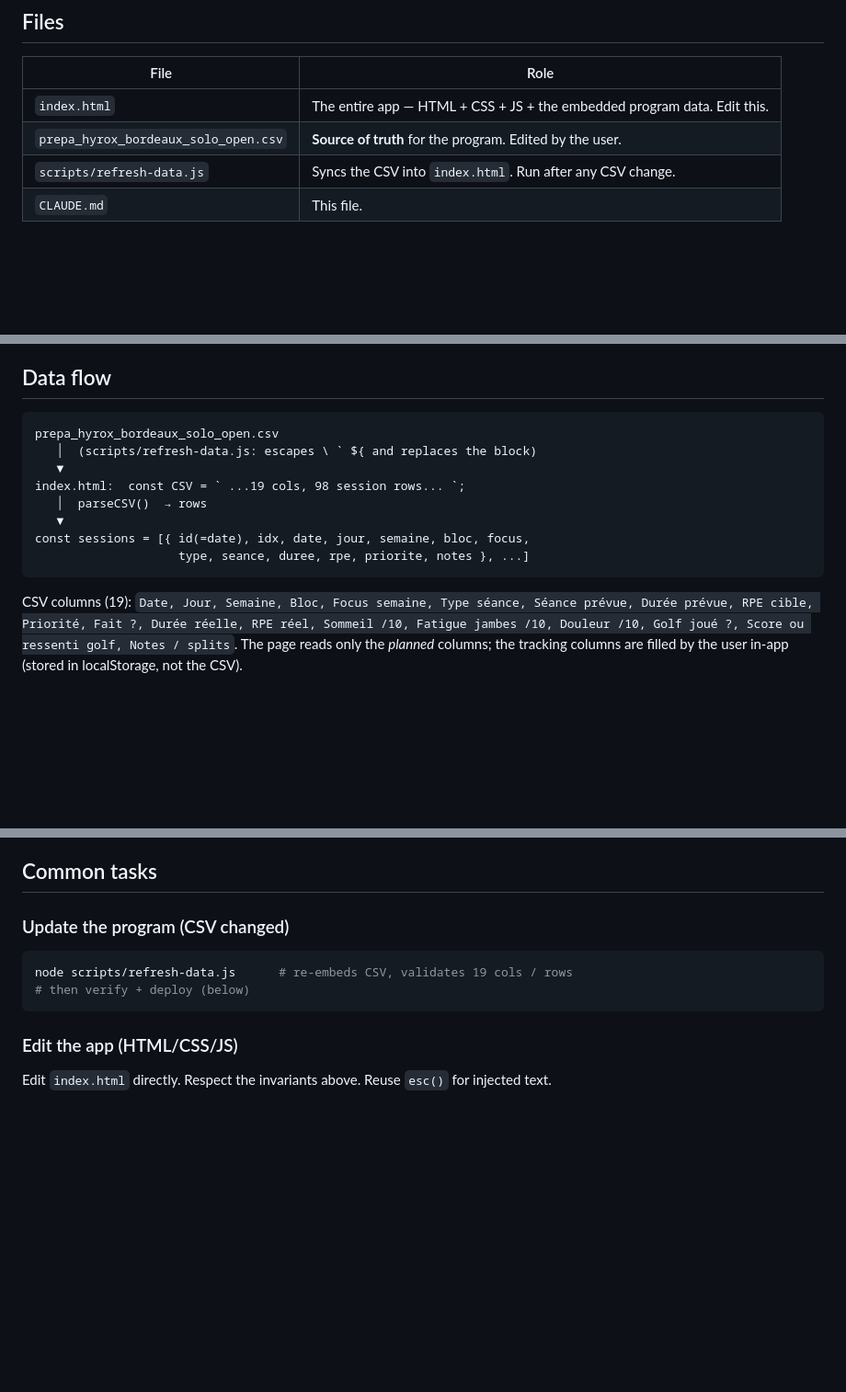
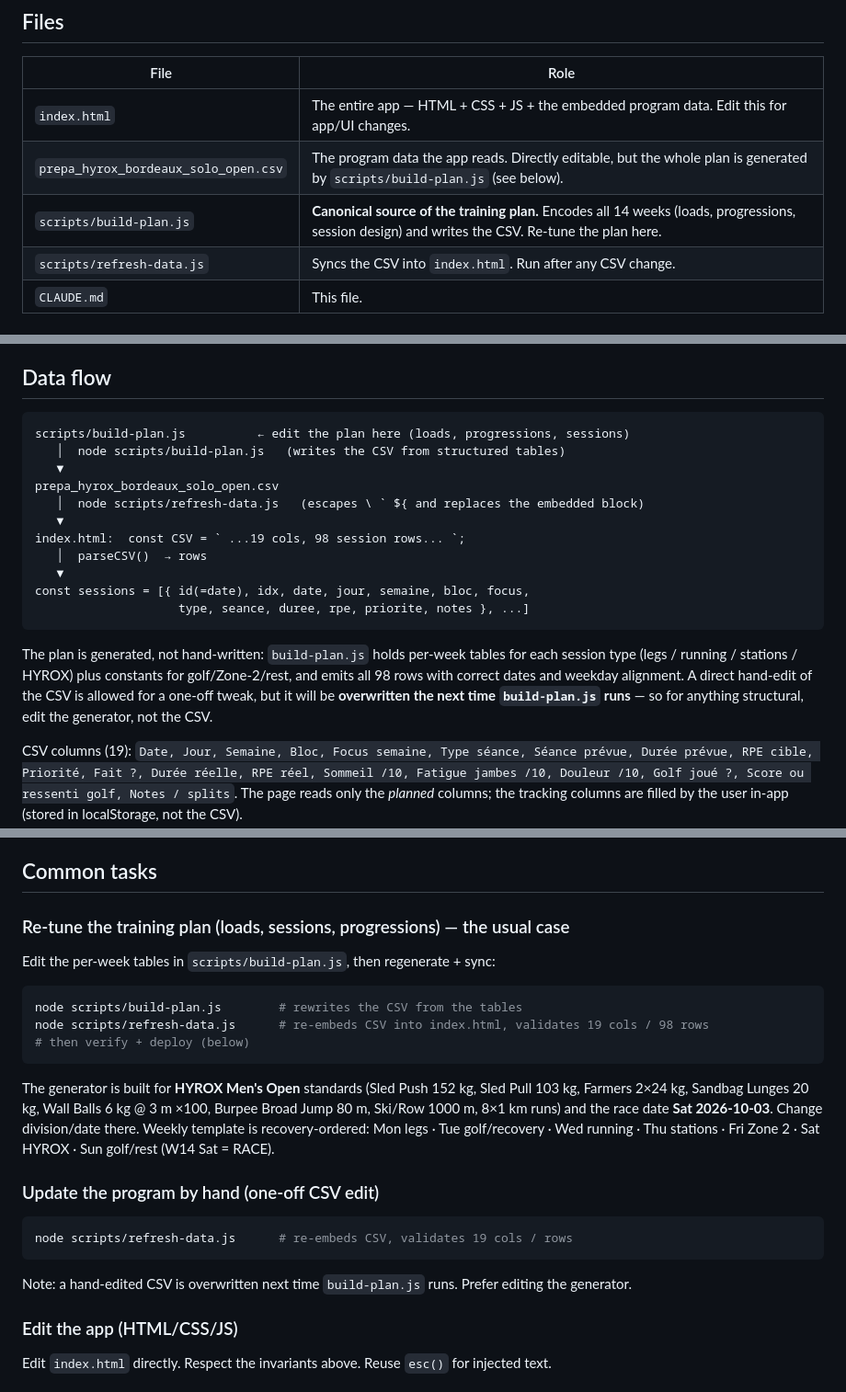
Before and after one commit to PaulGrvd/hyrox-prog, a Markdown page: CLAUDE.md, 3 parts joined by grey strips. Shown at 92% size. Rendered like a GitHub page; blank space fills up the shorter version.

Commit message:
Document build-plan.js as the canonical plan-tuning workflow
Co-Authored-By: Claude Opus 4.8 (1M context) <noreply@anthropic.com>

````diff
--- a/CLAUDE.md
+++ b/CLAUDE.md
@@ -16,8 +16,9 @@ shows progress. French UI. No build step, no framework, no dependencies.
 
 | File | Role |
 |------|------|
-| `index.html` | The entire app — HTML + CSS + JS + the embedded program data. Edit this. |
-| `prepa_hyrox_bordeaux_solo_open.csv` | **Source of truth** for the program. Edited by the user. |
+| `index.html` | The entire app — HTML + CSS + JS + the embedded program data. Edit this for app/UI changes. |
+| `prepa_hyrox_bordeaux_solo_open.csv` | The program data the app reads. Directly editable, but the whole plan is generated by `scripts/build-plan.js` (see below). |
+| `scripts/build-plan.js` | **Canonical source of the training plan.** Encodes all 14 weeks (loads, progressions, session design) and writes the CSV. Re-tune the plan here. |
 | `scripts/refresh-data.js` | Syncs the CSV into `index.html`. Run after any CSV change. |
 | `CLAUDE.md` | This file. |
 
@@ -35,8 +36,11 @@ shows progress. French UI. No build step, no framework, no dependencies.
 ## Data flow
 
 ```
+scripts/build-plan.js          ← edit the plan here (loads, progressions, sessions)
+   │  node scripts/build-plan.js   (writes the CSV from structured tables)
+   ▼
 prepa_hyrox_bordeaux_solo_open.csv
-   │  (scripts/refresh-data.js: escapes \ ` ${ and replaces the block)
+   │  node scripts/refresh-data.js   (escapes \ ` ${ and replaces the embedded block)
    ▼
 index.html:  const CSV = ` ...19 cols, 98 session rows... `;
    │  parseCSV()  → rows
@@ -44,6 +48,12 @@ index.html:  const CSV = ` ...19 cols, 98 session rows... `;
 const sessions = [{ id(=date), idx, date, jour, semaine, bloc, focus,
                     type, seance, duree, rpe, priorite, notes }, ...]
 ```
+
+The plan is generated, not hand-written: `build-plan.js` holds per-week tables for each
+session type (legs / running / stations / HYROX) plus constants for golf/Zone-2/rest, and
+emits all 98 rows with correct dates and weekday alignment. A direct hand-edit of the CSV
+is allowed for a one-off tweak, but it will be **overwritten the next time `build-plan.js`
+runs** — so for anything structural, edit the generator, not the CSV.
 
 CSV columns (19): `Date, Jour, Semaine, Bloc, Focus semaine, Type séance, Séance prévue,
 Durée prévue, RPE cible, Priorité, Fait ?, Durée réelle, RPE réel, Sommeil /10,
@@ -101,11 +111,24 @@ is visible at a time (controlled by `route()`).
 
 ## Common tasks
 
-### Update the program (CSV changed)
+### Re-tune the training plan (loads, sessions, progressions) — the usual case
+Edit the per-week tables in `scripts/build-plan.js`, then regenerate + sync:
+```bash
+node scripts/build-plan.js        # rewrites the CSV from the tables
+node scripts/refresh-data.js      # re-embeds CSV into index.html, validates 19 cols / 98 rows
+# then verify + deploy (below)
+```
+The generator is built for **HYROX Men's Open** standards (Sled Push 152 kg, Sled Pull 103 kg,
+Farmers 2×24 kg, Sandbag Lunges 20 kg, Wall Balls 6 kg @ 3 m ×100, Burpee Broad Jump 80 m,
+Ski/Row 1000 m, 8×1 km runs) and the race date **Sat 2026-10-03**. Change division/date there.
+Weekly template is recovery-ordered: Mon legs · Tue golf/recovery · Wed running · Thu
+stations · Fri Zone 2 · Sat HYROX · Sun golf/rest (W14 Sat = RACE).
+
+### Update the program by hand (one-off CSV edit)
 ```bash
 node scripts/refresh-data.js      # re-embeds CSV, validates 19 cols / rows
-# then verify + deploy (below)
 ```
+Note: a hand-edited CSV is overwritten next time `build-plan.js` runs. Prefer editing the generator.
 
 ### Edit the app (HTML/CSS/JS)
 Edit `index.html` directly. Respect the invariants above. Reuse `esc()` for injected text.
````
